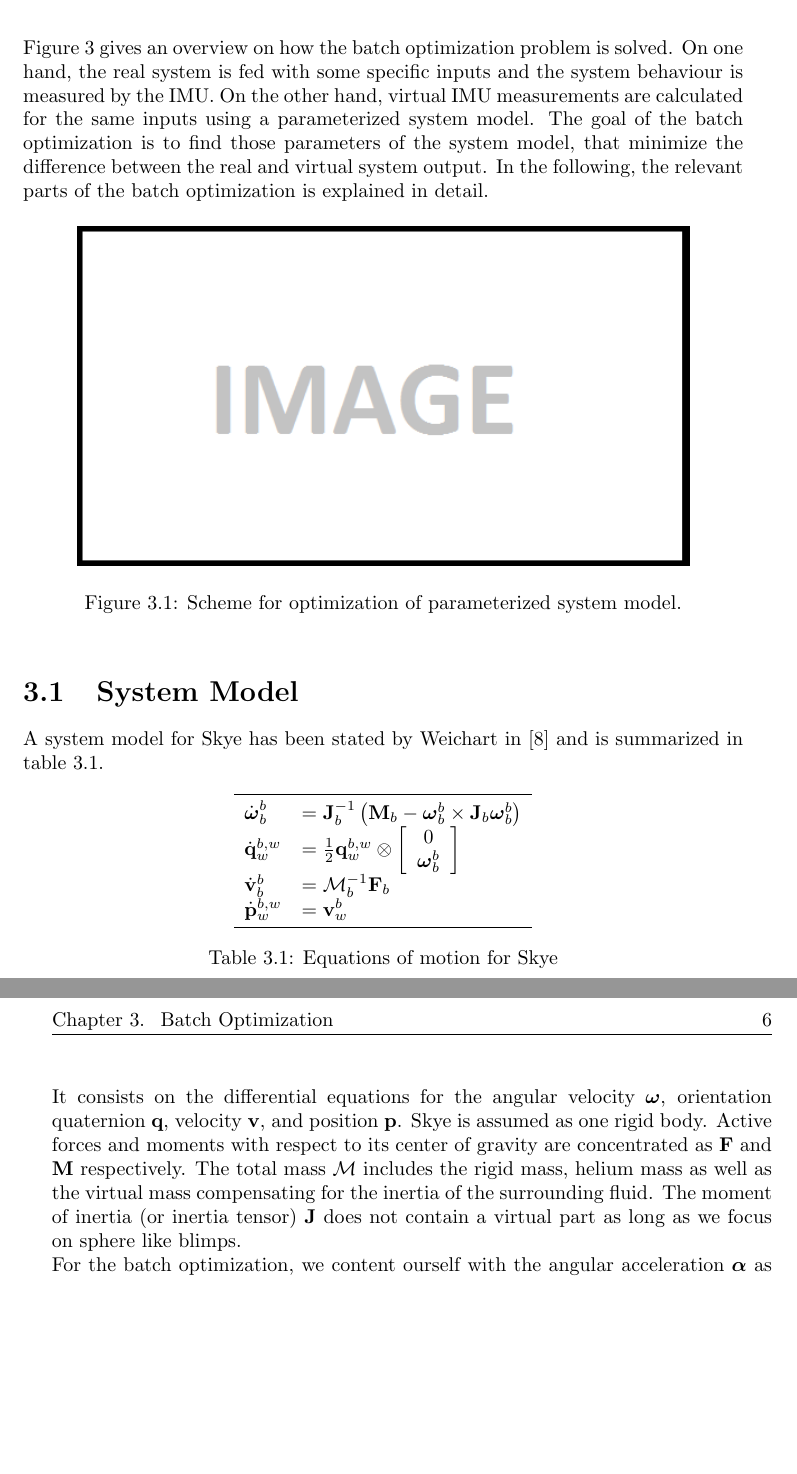
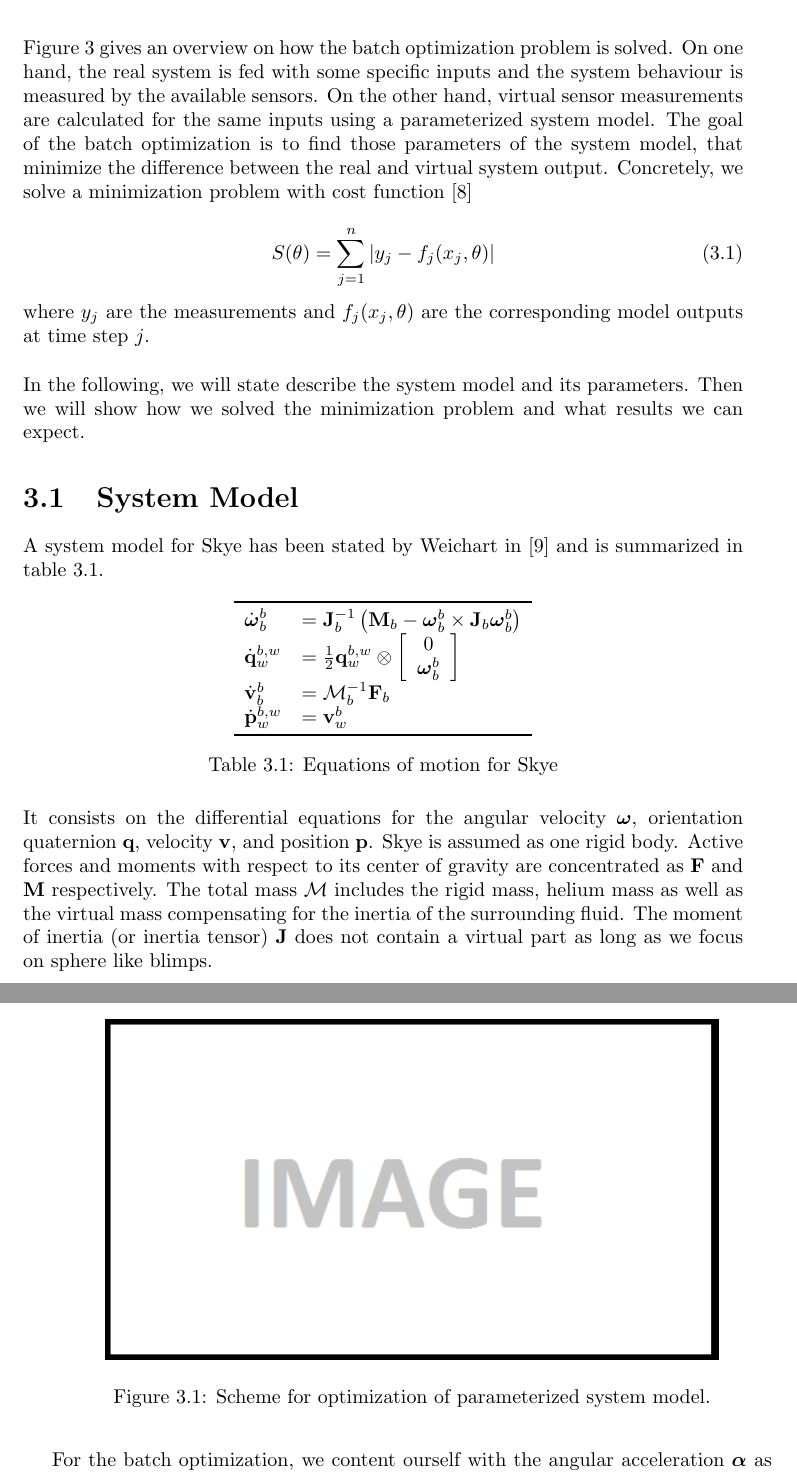
Before and after one commit to makrebs/AU_estimator_doc, a LaTeX thesis (01_Report/report.tex, which reads 01_Report/chapters/batch_optimization.tex): two parts of pages 11 and 12 of 17 before the commit and two parts of pages 11 and 12 of 18 after it, joined at a grey line, cut so that both start at the same text, the shorter picture padded with empty space. Compiled offline with pdfLaTeX.

Commit message:
Remove "Minimization Problem" section and include it above

```diff
--- a/01_Report/chapters/batch_optimization.tex
+++ b/01_Report/chapters/batch_optimization.tex
@@ -2,12 +2,22 @@
 \label{chap:batch}
 
 Figure \ref{fig:batch_opti} gives an overview on how the batch optimization problem is solved.
-On one hand, the real system is fed with some specific inputs and the system behaviour is measured by the IMU.
-On the other hand, virtual IMU measurements are calculated for the same inputs using a parameterized system model.
+On one hand, the real system is fed with some specific inputs and the system behaviour is measured by the available sensors.
+On the other hand, virtual sensor measurements are calculated for the same inputs using a parameterized system model.
 The goal of the batch optimization is to find those parameters of the system model, that minimize the difference between the real and virtual system output.
-In the following, the relevant parts of the batch optimization is explained in detail.
+Concretely, we solve a minimization problem with cost function \cite{Seber}
 
-\begin{figure}[hbtp]
+\begin{equation}
+S(\theta) = \sum_{j=1}^n | y_j - f_j(x_j, \theta) |
+\end{equation}
+
+where $y_j$ are the measurements and $f_j(x_j, \theta)$ are the corresponding model outputs at time step $j$.
+\\
+
+In the following, we will state describe the system model and its parameters.
+Then we will show how we solved the minimization problem and what results we can expect.
+
+\begin{figure}[btp]
 \label{fig:batch_opti}
 \centering
 \includegraphics[width=0.85\textwidth]{images/dummy.png}
```
Also changed, not shown: 01_Report/chapters/batch_optimization.tex (13 more changed lines), 1 other file.
